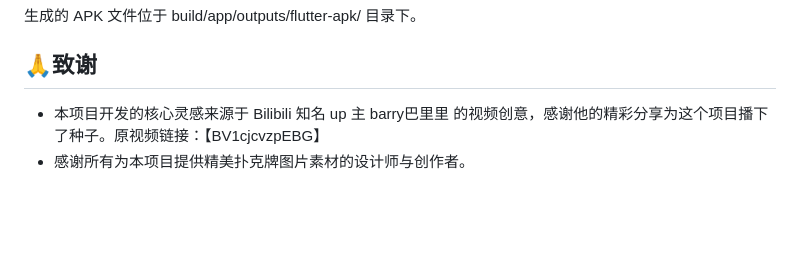
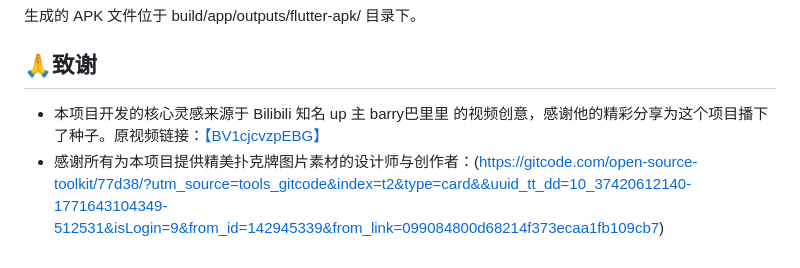
Before and after one commit to HuaweiREN/Wombat_Magic_Poker, a Markdown page: README.md, the part around the change. Drawn GitHub-style; blank space fills up the shorter version.

Commit message:
Update acknowledgments section in README.md

```diff
--- a/README.md
+++ b/README.md
@@ -74,5 +74,5 @@ flutter build apk --release
 生成的 APK 文件位于 build/app/outputs/flutter-apk/ 目录下。
 
 ##  🙏致谢
-*  本项目开发的核心灵感来源于 Bilibili 知名 up 主 barry巴里里 的视频创意，感谢他的精彩分享为这个项目播下了种子。原视频链接：【BV1cjcvzpEBG】
-*  感谢所有为本项目提供精美扑克牌图片素材的设计师与创作者。
+*  本项目开发的核心灵感来源于 Bilibili 知名 up 主 barry巴里里 的视频创意，感谢他的精彩分享为这个项目播下了种子。原视频链接：[【BV1cjcvzpEBG】](https://www.bilibili.com/video/BV1cjcvzpEBG/?spm_id_from=333.337.search-card.all.click&vd_source=1bab92fedfcb0672d64e130d874049a1)
+*  感谢所有为本项目提供精美扑克牌图片素材的设计师与创作者：(https://gitcode.com/open-source-toolkit/77d38/?utm_source=tools_gitcode&index=t2&type=card&&uuid_tt_dd=10_37420612140-1771643104349-512531&isLogin=9&from_id=142945339&from_link=099084800d68214f373ecaa1fb109cb7)
```
